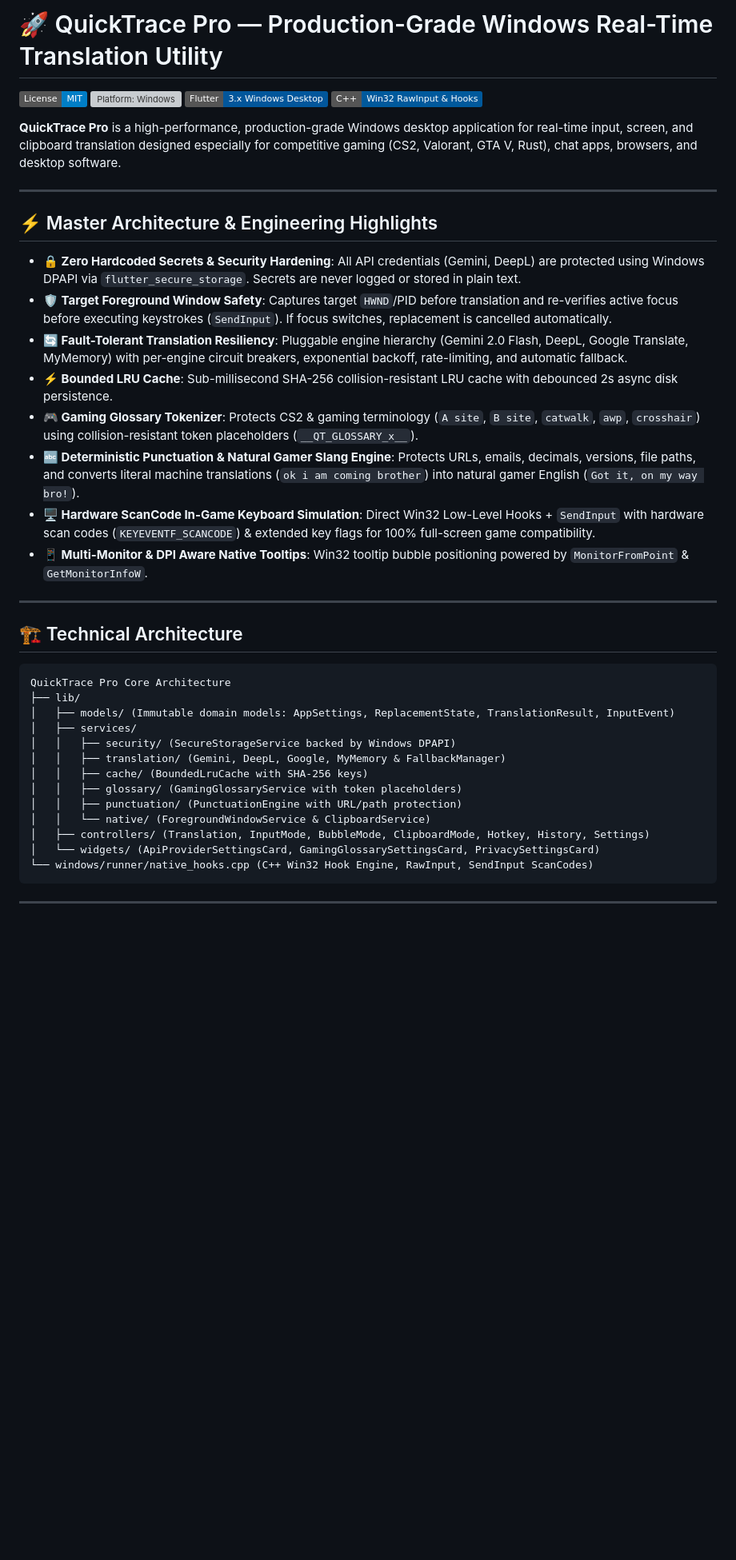
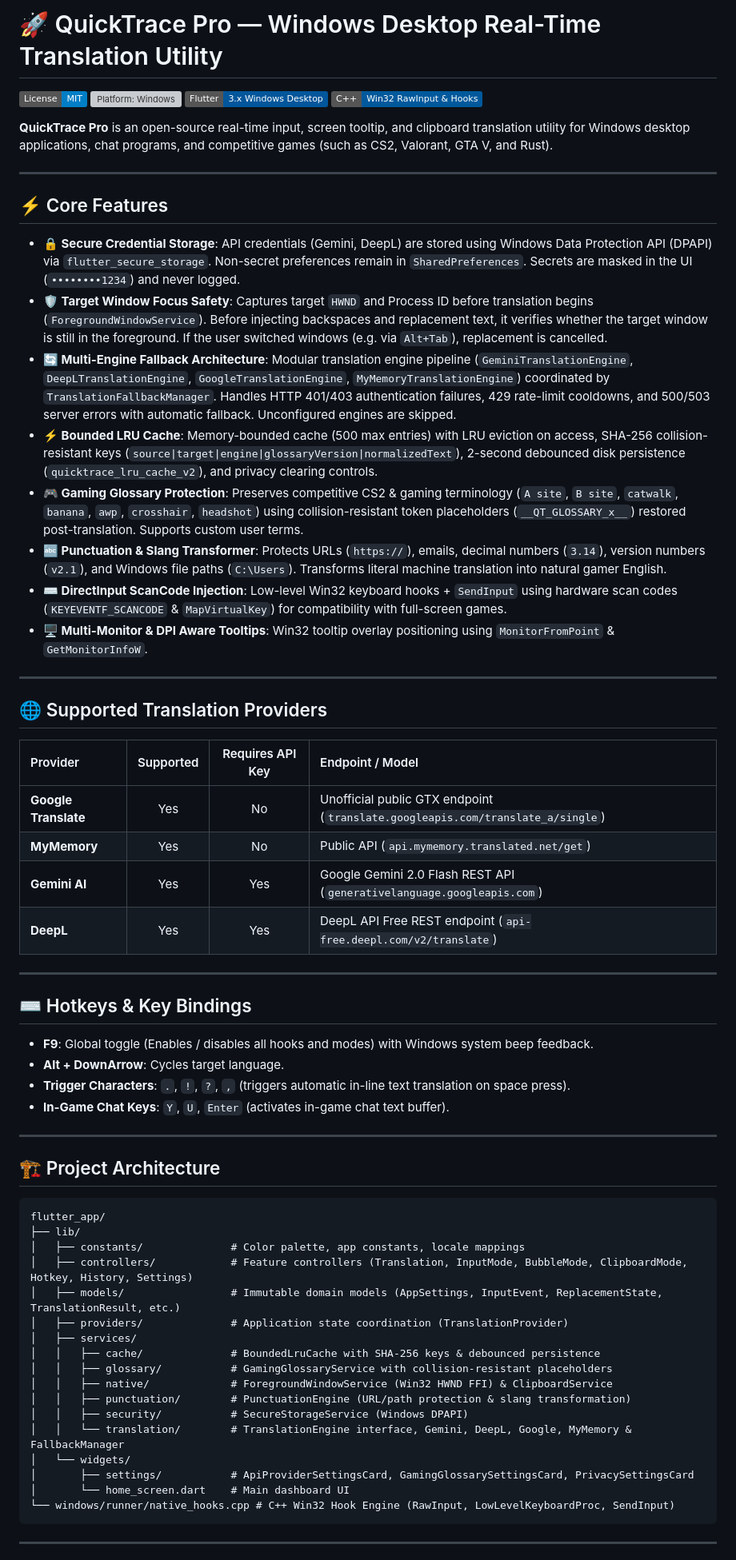
Before and after one commit to mephisto-mert/translation, a Markdown page: README.md, the part around one of its changes. Shown at 80% size. GitHub-like rendering; badges without logos; blank space fills up the shorter version; grey boxes are pictures that could not be loaded.

Commit message:
docs: update README.md to 100% align with actual repository codebase

````diff
--- a/README.md
+++ b/README.md
@@ -1,2 +1,2 @@
-# 🚀 QuickTrace Pro — Production-Grade Windows Real-Time Translation Utility
+# 🚀 QuickTrace Pro — Windows Desktop Real-Time Translation Utility
 
@@ -5,39 +5,63 @@
 [![Flutter: Desktop](https://img.shields.io/badge/Flutter-3.x_Windows_Desktop-02569B.svg?logo=flutter)](https://flutter.dev)
 [![C++: Win32 Native Hooks](https://img.shields.io/badge/C%2B%2B-Win32_RawInput_%26_Hooks-00599C.svg?logo=cplusplus)](https://microsoft.com)
 
-**QuickTrace Pro** is a high-performance, production-grade Windows desktop application for real-time input, screen, and clipboard translation designed especially for competitive gaming (CS2, Valorant, GTA V, Rust), chat apps, browsers, and desktop software.
+**QuickTrace Pro** is an open-source real-time input, screen tooltip, and clipboard translation utility for Windows desktop applications, chat programs, and competitive games (such as CS2, Valorant, GTA V, and Rust).
 
 ---
 
-## ⚡ Master Architecture & Engineering Highlights
+## ⚡ Core Features
 
-- **🔒 Zero Hardcoded Secrets & Security Hardening**: All API credentials (Gemini, DeepL) are protected using Windows DPAPI via `flutter_secure_storage`. Secrets are never logged or stored in plain text.
-- **🛡️ Target Foreground Window Safety**: Captures target `HWND`/PID before translation and re-verifies active focus before executing keystrokes (`SendInput`). If focus switches, replacement is cancelled automatically.
-- **🔄 Fault-Tolerant Translation Resiliency**: Pluggable engine hierarchy (Gemini 2.0 Flash, DeepL, Google Translate, MyMemory) with per-engine circuit breakers, exponential backoff, rate-limiting, and automatic fallback.
-- **⚡ Bounded LRU Cache**: Sub-millisecond SHA-256 collision-resistant LRU cache with debounced 2s async disk persistence.
-- **🎮 Gaming Glossary Tokenizer**: Protects CS2 & gaming terminology (`A site`, `B site`, `catwalk`, `awp`, `crosshair`) using collision-resistant token placeholders (`__QT_GLOSSARY_x__`).
-- **🔤 Deterministic Punctuation & Natural Gamer Slang Engine**: Protects URLs, emails, decimals, versions, file paths, and converts literal machine translations (`ok i am coming brother`) into natural gamer English (`Got it, on my way bro!`).
-- **🖥️ Hardware ScanCode In-Game Keyboard Simulation**: Direct Win32 Low-Level Hooks + `SendInput` with hardware scan codes (`KEYEVENTF_SCANCODE`) & extended key flags for 100% full-screen game compatibility.
-- **📱 Multi-Monitor & DPI Aware Native Tooltips**: Win32 tooltip bubble positioning powered by `MonitorFromPoint` & `GetMonitorInfoW`.
+- **🔒 Secure Credential Storage**: API credentials (Gemini, DeepL) are stored using Windows Data Protection API (DPAPI) via `flutter_secure_storage`. Non-secret preferences remain in `SharedPreferences`. Secrets are masked in the UI (`••••••••1234`) and never logged.
+- **🛡️ Target Window Focus Safety**: Captures target `HWND` and Process ID before translation begins (`ForegroundWindowService`). Before injecting backspaces and replacement text, it verifies whether the target window is still in the foreground. If the user switched windows (e.g. via `Alt+Tab`), replacement is cancelled.
+- **🔄 Multi-Engine Fallback Architecture**: Modular translation engine pipeline (`GeminiTranslationEngine`, `DeepLTranslationEngine`, `GoogleTranslationEngine`, `MyMemoryTranslationEngine`) coordinated by `TranslationFallbackManager`. Handles HTTP 401/403 authentication failures, 429 rate-limit cooldowns, and 500/503 server errors with automatic fallback. Unconfigured engines are skipped.
+- **⚡ Bounded LRU Cache**: Memory-bounded cache (500 max entries) with LRU eviction on access, SHA-256 collision-resistant keys (`source|target|engine|glossaryVersion|normalizedText`), 2-second debounced disk persistence (`quicktrace_lru_cache_v2`), and privacy clearing controls.
+- **🎮 Gaming Glossary Protection**: Preserves competitive CS2 & gaming terminology (`A site`, `B site`, `catwalk`, `banana`, `awp`, `crosshair`, `headshot`) using collision-resistant token placeholders (`__QT_GLOSSARY_x__`) restored post-translation. Supports custom user terms.
+- **🔤 Punctuation & Slang Transformer**: Protects URLs (`https://`), emails, decimal numbers (`3.14`), version numbers (`v2.1`), and Windows file paths (`C:\Users`). Transforms literal machine translation into natural gamer English.
+- **⌨️ DirectInput ScanCode Injection**: Low-level Win32 keyboard hooks + `SendInput` using hardware scan codes (`KEYEVENTF_SCANCODE` & `MapVirtualKey`) for compatibility with full-screen games.
+- **🖥️ Multi-Monitor & DPI Aware Tooltips**: Win32 tooltip overlay positioning using `MonitorFromPoint` & `GetMonitorInfoW`.
 
 ---
 
-## 🏗️ Technical Architecture
+## 🌐 Supported Translation Providers
 
-```
-QuickTrace Pro Core Architecture
+| Provider | Supported | Requires API Key | Endpoint / Model |
+| :--- | :---: | :---: | :--- |
+| **Google Translate** | Yes | No | Unofficial public GTX endpoint (`translate.googleapis.com/translate_a/single`) |
+| **MyMemory** | Yes | No | Public API (`api.mymemory.translated.net/get`) |
+| **Gemini AI** | Yes | Yes | Google Gemini 2.0 Flash REST API (`generativelanguage.googleapis.com`) |
+| **DeepL** | Yes | Yes | DeepL API Free REST endpoint (`api-free.deepl.com/v2/translate`) |
+
+---
+
+## ⌨️ Hotkeys & Key Bindings
+
+- **F9**: Global toggle (Enables / disables all hooks and modes) with Windows system beep feedback.
+- **Alt + DownArrow**: Cycles target language.
+- **Trigger Characters**: `.`, `!`, `?`, `,` (triggers automatic in-line text translation on space press).
+- **In-Game Chat Keys**: `Y`, `U`, `Enter` (activates in-game chat text buffer).
+
+---
+
+## 🏗️ Project Architecture
+
+```text
+flutter_app/
 ├── lib/
-│   ├── models/ (Immutable domain models: AppSettings, ReplacementState, TranslationResult, InputEvent)
+│   ├── constants/              # Color palette, app constants, locale mappings
+│   ├── controllers/            # Feature controllers (Translation, InputMode, BubbleMode, ClipboardMode, Hotkey, History, Settings)
+│   ├── models/                 # Immutable domain models (AppSettings, InputEvent, ReplacementState, TranslationResult, etc.)
+│   ├── providers/              # Application state coordination (TranslationProvider)
 │   ├── services/
-│   │   ├── security/ (SecureStorageService backed by Windows DPAPI)
-│   │   ├── translation/ (Gemini, DeepL, Google, MyMemory & FallbackManager)
-│   │   ├── cache/ (BoundedLruCache with SHA-256 keys)
-│   │   ├── glossary/ (GamingGlossaryService with token placeholders)
-│   │   ├── punctuation/ (PunctuationEngine with URL/path protection)
-│   │   └── native/ (ForegroundWindowService & ClipboardService)
-│   ├── controllers/ (Translation, InputMode, BubbleMode, ClipboardMode, Hotkey, History, Settings)
-│   └── widgets/ (ApiProviderSettingsCard, GamingGlossarySettingsCard, PrivacySettingsCard)
-└── windows/runner/native_hooks.cpp (C++ Win32 Hook Engine, RawInput, SendInput ScanCodes)
+│   │   ├── cache/              # BoundedLruCache with SHA-256 keys & debounced persistence
+│   │   ├── glossary/           # GamingGlossaryService with collision-resistant placeholders
+│   │   ├── native/             # ForegroundWindowService (Win32 HWND FFI) & ClipboardService
+│   │   ├── punctuation/        # PunctuationEngine (URL/path protection & slang transformation)
+│   │   ├── security/           # SecureStorageService (Windows DPAPI)
+│   │   └── translation/        # TranslationEngine interface, Gemini, DeepL, Google, MyMemory & FallbackManager
+│   └── widgets/
+│       ├── settings/           # ApiProviderSettingsCard, GamingGlossarySettingsCard, PrivacySettingsCard
+│       └── home_screen.dart    # Main dashboard UI
+└── windows/runner/native_hooks.cpp # C++ Win32 Hook Engine (RawInput, LowLevelKeyboardProc, SendInput)
 ```
 
 ---
````
Also changed, not shown: other parts of README.md (+29 -11 lines).
